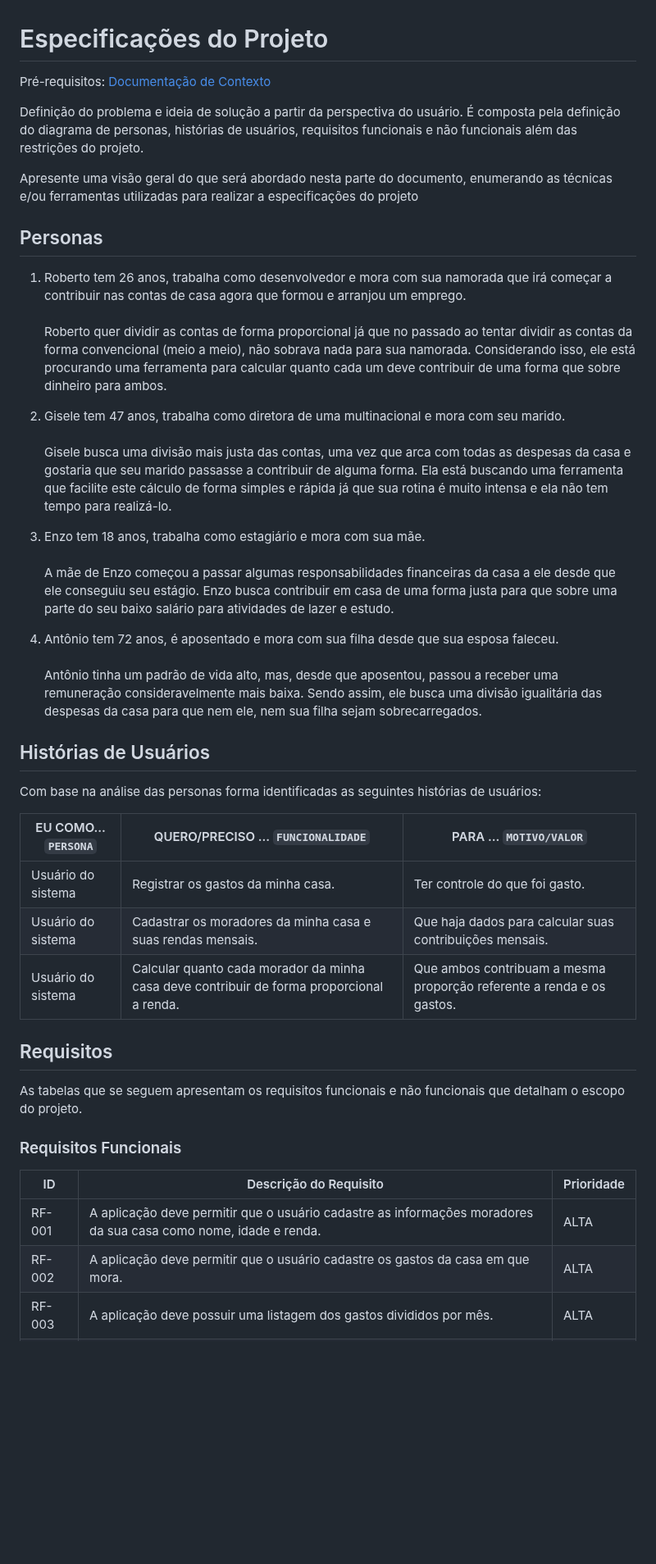
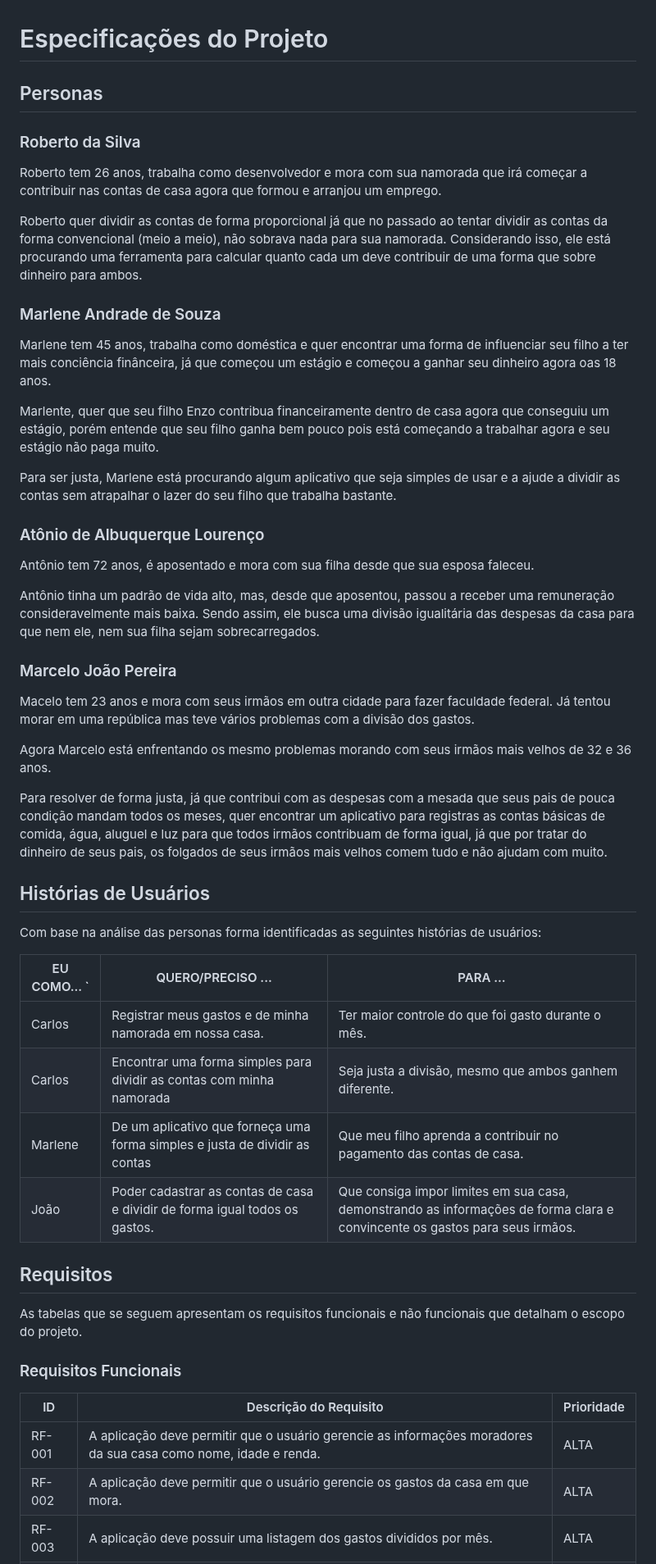
Before and after one commit to ICEI-PUC-Minas-PMV-ADS/pmv-ads-2024-1-e2-proj-int-t5-quem-paga-quanto, a Markdown page: docs/02-Especificação do Projeto.md, the part around one of its changes. Shown at 82% size. Drawn GitHub-style; blank space fills up the shorter version.

Commit message:
Atualização do projeto

```diff
--- a/docs/02-Especificação do Projeto.md
+++ b/docs/02-Especificação do Projeto.md
@@ -1,41 +1,44 @@
 # Especificações do Projeto
 
-<span style="color:red">Pré-requisitos: <a href="1-Documentação de Contexto.md"> Documentação de Contexto</a></span>
+## Personas
+### Roberto da Silva
+Roberto tem 26 anos, trabalha como desenvolvedor e mora com sua namorada que irá começar
+a contribuir nas contas de casa agora que formou e arranjou um emprego.
 
-Definição do problema e ideia de solução a partir da perspectiva do usuário. É composta pela definição do  diagrama de personas, histórias de usuários, requisitos funcionais e não funcionais além das restrições do projeto.
-
-Apresente uma visão geral do que será abordado nesta parte do documento, enumerando as técnicas e/ou ferramentas utilizadas para realizar a especificações do projeto
-
-## Personas
-
-1) Roberto tem 26 anos, trabalha como desenvolvedor e mora com sua namorada que irá começar
-a contribuir nas contas de casa agora que formou e arranjou um emprego.
-<br><br> Roberto quer dividir as contas de forma proporcional já que no passado ao tentar dividir as contas
+Roberto quer dividir as contas de forma proporcional já que no passado ao tentar dividir as contas
 da forma convencional (meio a meio), não sobrava nada para sua namorada.
 Considerando isso, ele está procurando uma ferramenta para calcular quanto cada um deve contribuir
 de uma forma que sobre dinheiro para ambos.
 
-2) Gisele tem 47 anos, trabalha como diretora de uma multinacional e mora com seu marido.
-<br><br> Gisele busca uma divisão mais justa das contas, uma vez que arca com todas as despesas da casa e gostaria que seu marido passasse a contribuir de alguma forma.
-Ela está buscando uma ferramenta que facilite este cálculo de forma simples e rápida já que sua rotina é muito intensa e ela não tem tempo para realizá-lo.
+### Marlene Andrade de Souza
+Marlene tem 45 anos, trabalha como doméstica e quer encontrar uma forma de influenciar seu filho a ter mais conciência finânceira, já que começou um estágio e começou a ganhar seu dinheiro agora oas 18 anos.
 
-3) Enzo tem 18 anos, trabalha como estagiário e mora com sua mãe.
-<br><br> A mãe de Enzo começou a passar algumas responsabilidades financeiras da casa a ele desde que ele conseguiu seu estágio.
-Enzo busca contribuir em casa de uma forma justa para que sobre uma parte do seu baixo salário para atividades de lazer e estudo.
+Marlente, quer que seu filho Enzo contribua financeiramente dentro de casa agora que conseguiu um estágio, porém entende que seu filho ganha bem pouco pois está começando a trabalhar agora e seu estágio não paga muito.
 
-4) Antônio tem 72 anos, é aposentado e mora com sua filha desde que sua esposa faleceu.
-<br><br> Antônio tinha um padrão de vida alto, mas, desde que aposentou, passou a receber uma remuneração consideravelmente mais baixa.
+Para ser justa, Marlene está procurando algum aplicativo que seja simples de usar e a ajude a dividir as contas sem atrapalhar o lazer do seu filho que trabalha bastante.
+
+### Atônio de Albuquerque Lourenço
+Antônio tem 72 anos, é aposentado e mora com sua filha desde que sua esposa faleceu.
+
+Antônio tinha um padrão de vida alto, mas, desde que aposentou, passou a receber uma remuneração consideravelmente mais baixa.
 Sendo assim, ele busca uma divisão igualitária das despesas da casa para que nem ele, nem sua filha sejam sobrecarregados.
 
+### Marcelo João Pereira
+Macelo tem 23 anos e mora com seus irmãos em outra cidade para fazer faculdade federal. Já tentou morar em uma república mas teve vários problemas com a divisão dos gastos.
+
+Agora Marcelo está enfrentando os mesmo problemas morando com seus irmãos mais velhos de 32 e 36 anos.
+
+Para resolver de forma justa, já que contribui com as despesas com a mesada que seus pais de pouca condição mandam todos os meses, quer encontrar um aplicativo para registras as contas básicas de comida, água, aluguel e luz para que todos irmãos contribuam de forma igual, já que por tratar do dinheiro de seus pais, os folgados de seus irmãos mais velhos comem tudo e não ajudam com muito.
 ## Histórias de Usuários
 
 Com base na análise das personas forma identificadas as seguintes histórias de usuários:
 
-|EU COMO... `PERSONA`| QUERO/PRECISO ... `FUNCIONALIDADE` |PARA ... `MOTIVO/VALOR`                 |
+|EU COMO... `| QUERO/PRECISO ...  |PARA ...                 |
 |--------------------|------------------------------------|----------------------------------------|
-|Usuário do sistema  | Registrar os gastos da minha casa.  | Ter controle do que foi gasto. |
-|Usuário do sistema | Cadastrar os moradores da minha casa e suas rendas mensais. | Que haja dados para calcular suas contribuições mensais.  |
-|Usuário do sistema  | Calcular quanto cada morador da minha casa deve contribuir de forma proporcional a renda. | Que ambos contribuam a mesma proporção referente a renda e os gastos. |
+| Carlos  | Registrar meus gastos e de minha namorada em nossa casa.  | Ter maior controle do que foi gasto durante o mês. |
+| Carlos | Encontrar uma forma simples para dividir as contas com minha namorada | Seja justa a divisão, mesmo que ambos ganhem diferente. |
+| Marlene | De um aplicativo que forneça uma forma simples e justa de dividir as contas  | Que meu filho aprenda a contribuir no pagamento das contas de casa. |
+| João | Poder cadastrar as contas de casa e dividir de forma igual todos os gastos. | Que consiga impor limites em sua casa, demonstrando as informações de forma clara e convincente os gastos para seus irmãos. |
 
 ## Requisitos
 
@@ -45,8 +48,8 @@ As tabelas que se seguem apresentam os requisitos funcionais e não funcionais q
 
 |ID    | Descrição do Requisito  | Prioridade |
 |------|-----------------------------------------|----|
-|RF-001| A aplicação deve permitir que o usuário cadastre as informações moradores da sua casa como nome, idade e renda. | ALTA |
-|RF-002| A aplicação deve permitir que o usuário cadastre os gastos da casa em que mora. | ALTA |
+|RF-001| A aplicação deve permitir que o usuário gerencie as informações moradores da sua casa como nome, idade e renda. | ALTA |
+|RF-002| A aplicação deve permitir que o usuário gerencie os gastos da casa em que mora. | ALTA |
 |RF-003| A aplicação deve possuir uma listagem dos gastos divididos por mês. | ALTA |
 |RF-004| A aplicação deve possuir uma página para exibir os relatórios de quanto cada morador deve contribuir ao final do mês. | ALTA |
 |RF-005| A aplicação deve possuir duas modalidade de divisão dos gastos, a o proporcional ao salário e a dividida por pessoas. | MEDIA |
```
Also changed, not shown: other parts of docs/02-Especificação do Projeto.md (+4 -5 lines), docs/01-Documentação de Contexto.md (+1 -14 lines).
